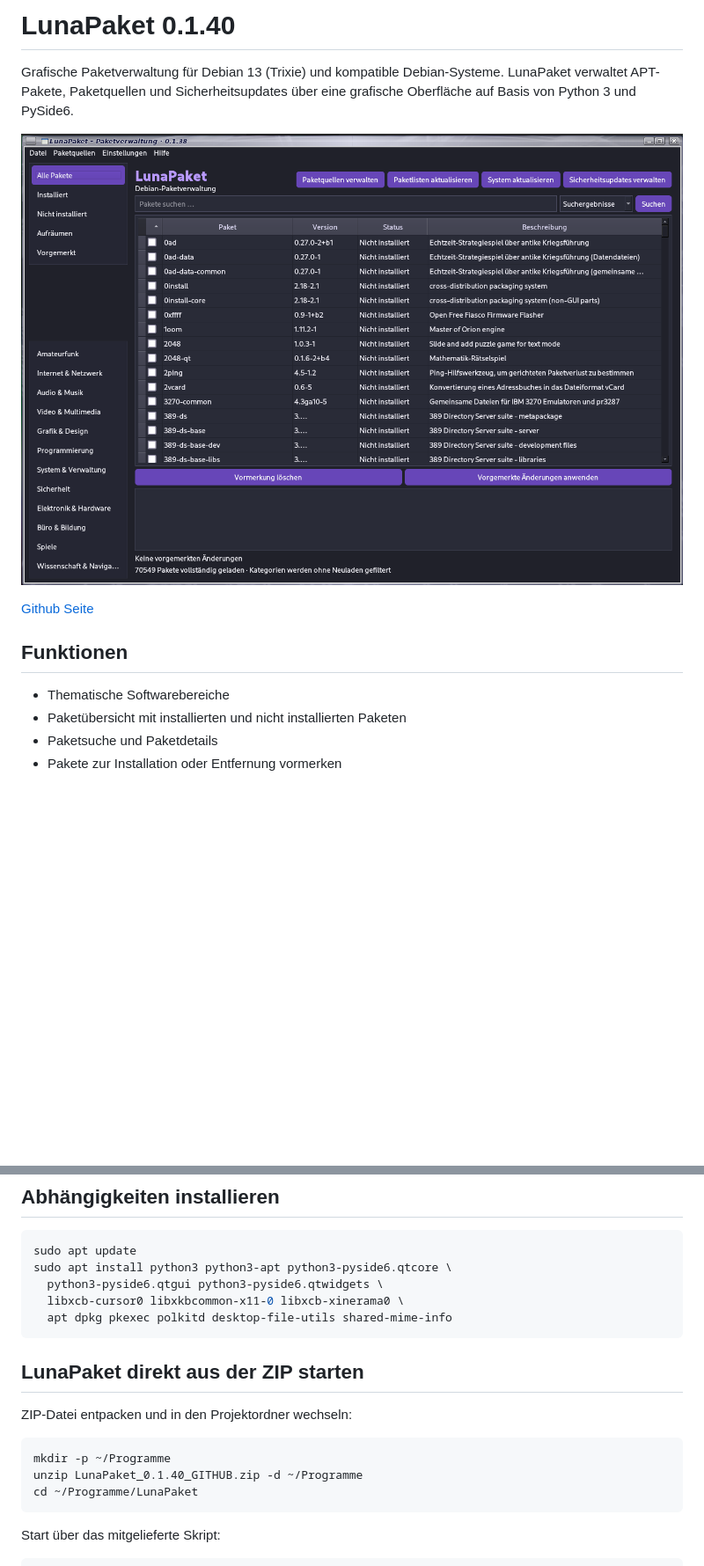
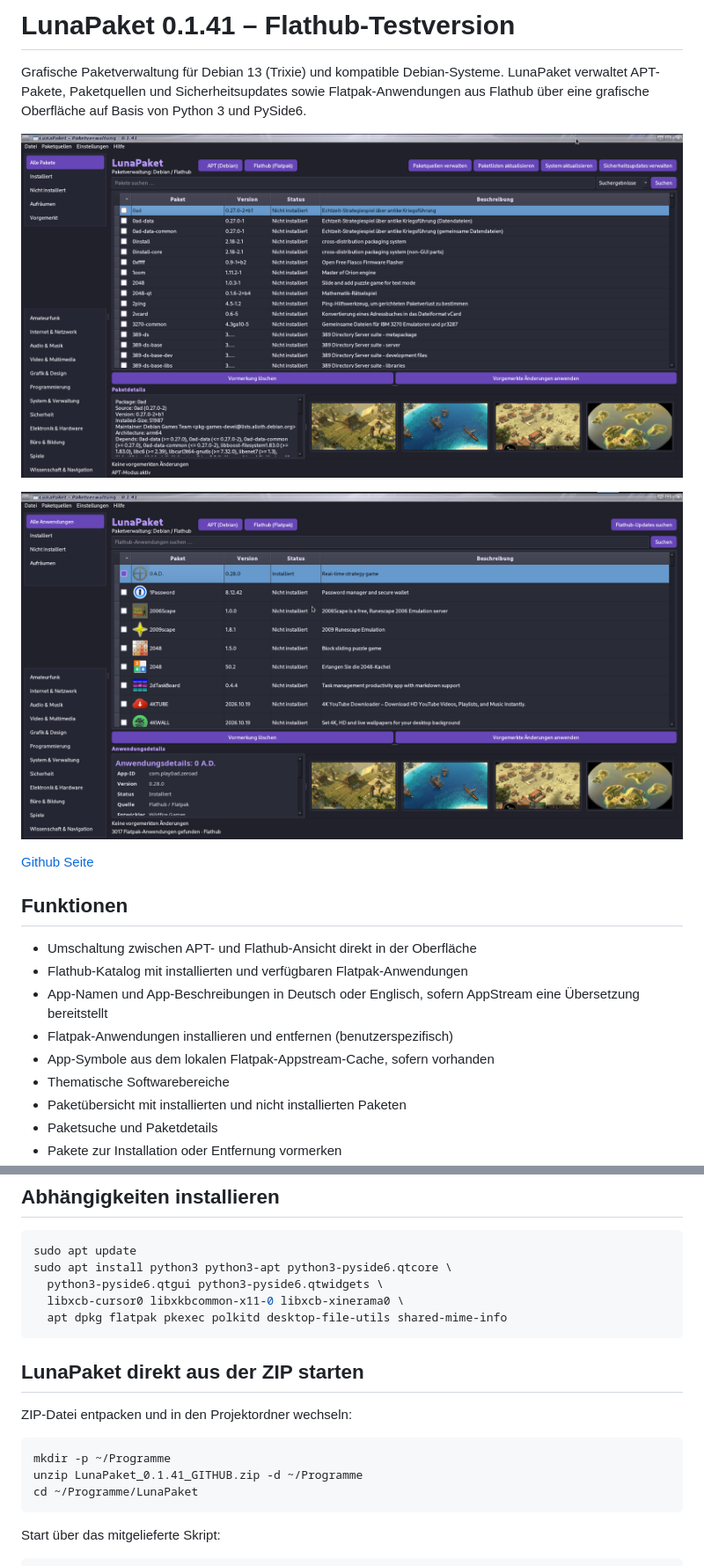
Before and after one commit to Angonikro/LunaPaket, a Markdown page: README.md, 2 parts joined by grey strips. Shown at 88% size. GitHub-like rendering; pictures changed too: lunapaket1.png (added), lunapaket2.png (added); blank space fills up the shorter version.

````diff
--- a/README.md
+++ b/README.md
@@ -1,15 +1,22 @@
-# LunaPaket 0.1.40
+# LunaPaket 0.1.41 – Flathub-Testversion
 
 Grafische Paketverwaltung für Debian 13 (Trixie) und kompatible Debian-Systeme.
-LunaPaket verwaltet APT-Pakete, Paketquellen und Sicherheitsupdates über eine
+LunaPaket verwaltet APT-Pakete, Paketquellen und Sicherheitsupdates sowie Flatpak-Anwendungen aus Flathub über eine
 grafische Oberfläche auf Basis von Python 3 und PySide6.
 
-![LunaPaket](lunapaket.png)
+![LunaPaket](lunapaket1.png)
+
+![LunaPaket](lunapaket2.png)
 
 [Github Seite](https://github.com/Angonikro/LunaPaket/)
 
 ## Funktionen
 
+- Umschaltung zwischen APT- und Flathub-Ansicht direkt in der Oberfläche
+- Flathub-Katalog mit installierten und verfügbaren Flatpak-Anwendungen
+- App-Namen und App-Beschreibungen in Deutsch oder Englisch, sofern AppStream eine Übersetzung bereitstellt
+- Flatpak-Anwendungen installieren und entfernen (benutzerspezifisch)
+- App-Symbole aus dem lokalen Flatpak-Appstream-Cache, sofern vorhanden
 - Thematische Softwarebereiche
 - Paketübersicht mit installierten und nicht installierten Paketen
 - Paketsuche und Paketdetails
@@ -52,7 +59,7 @@ sudo apt update
 sudo apt install python3 python3-apt python3-pyside6.qtcore \
   python3-pyside6.qtgui python3-pyside6.qtwidgets \
   libxcb-cursor0 libxkbcommon-x11-0 libxcb-xinerama0 \
-  apt dpkg pkexec polkitd desktop-file-utils shared-mime-info
+  apt dpkg flatpak pkexec polkitd desktop-file-utils shared-mime-info
 ```
 
 ## LunaPaket direkt aus der ZIP starten
@@ -61,7 +68,7 @@ ZIP-Datei entpacken und in den Projektordner wechseln:
 
 ```bash
 mkdir -p ~/Programme
-unzip LunaPaket_0.1.40_GITHUB.zip -d ~/Programme
+unzip LunaPaket_0.1.41_GITHUB.zip -d ~/Programme
 cd ~/Programme/LunaPaket
 ```
 
````
Also changed, not shown: other parts of README.md (+2 -2 lines), CHANGELOG.md (+24 -1 lines), 3 other files.
